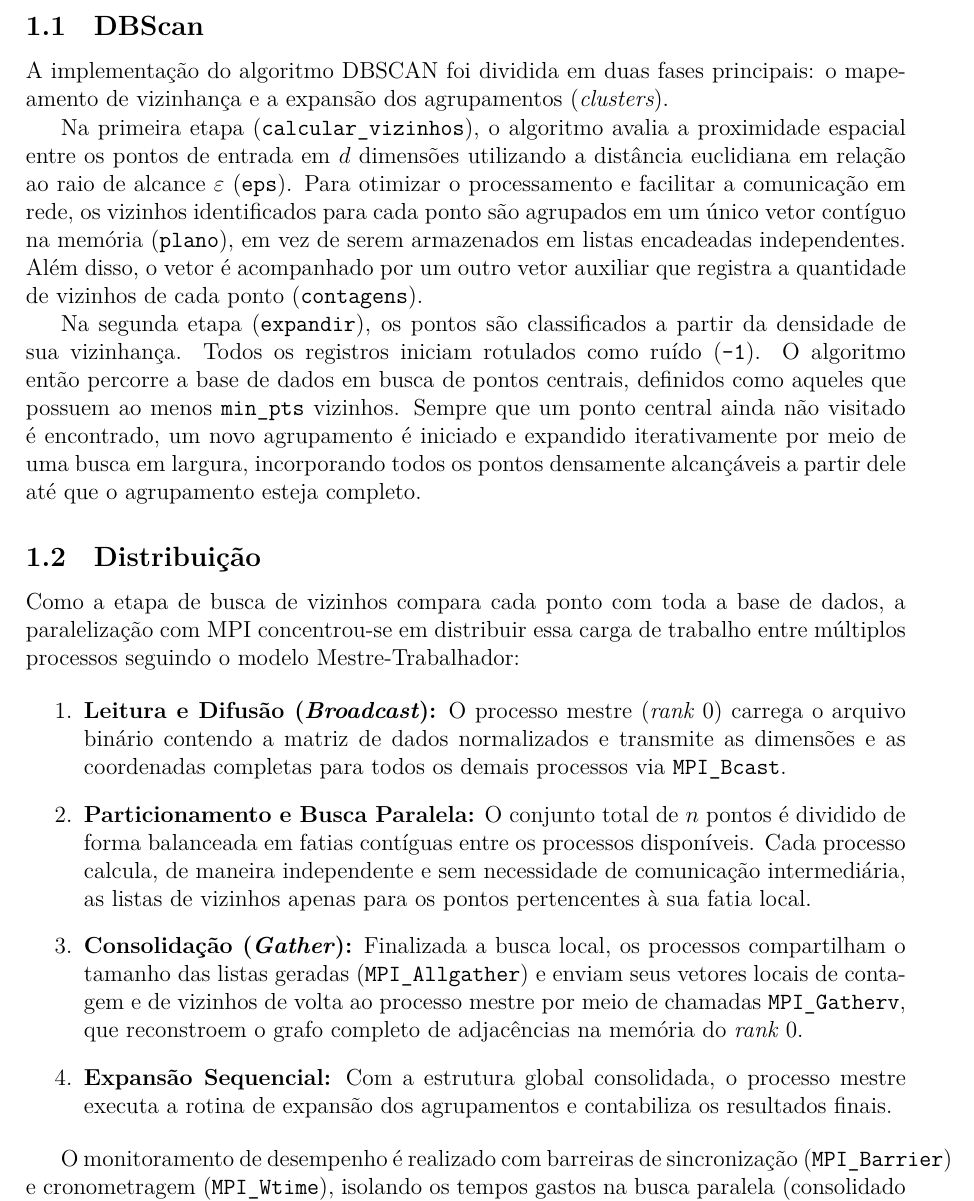
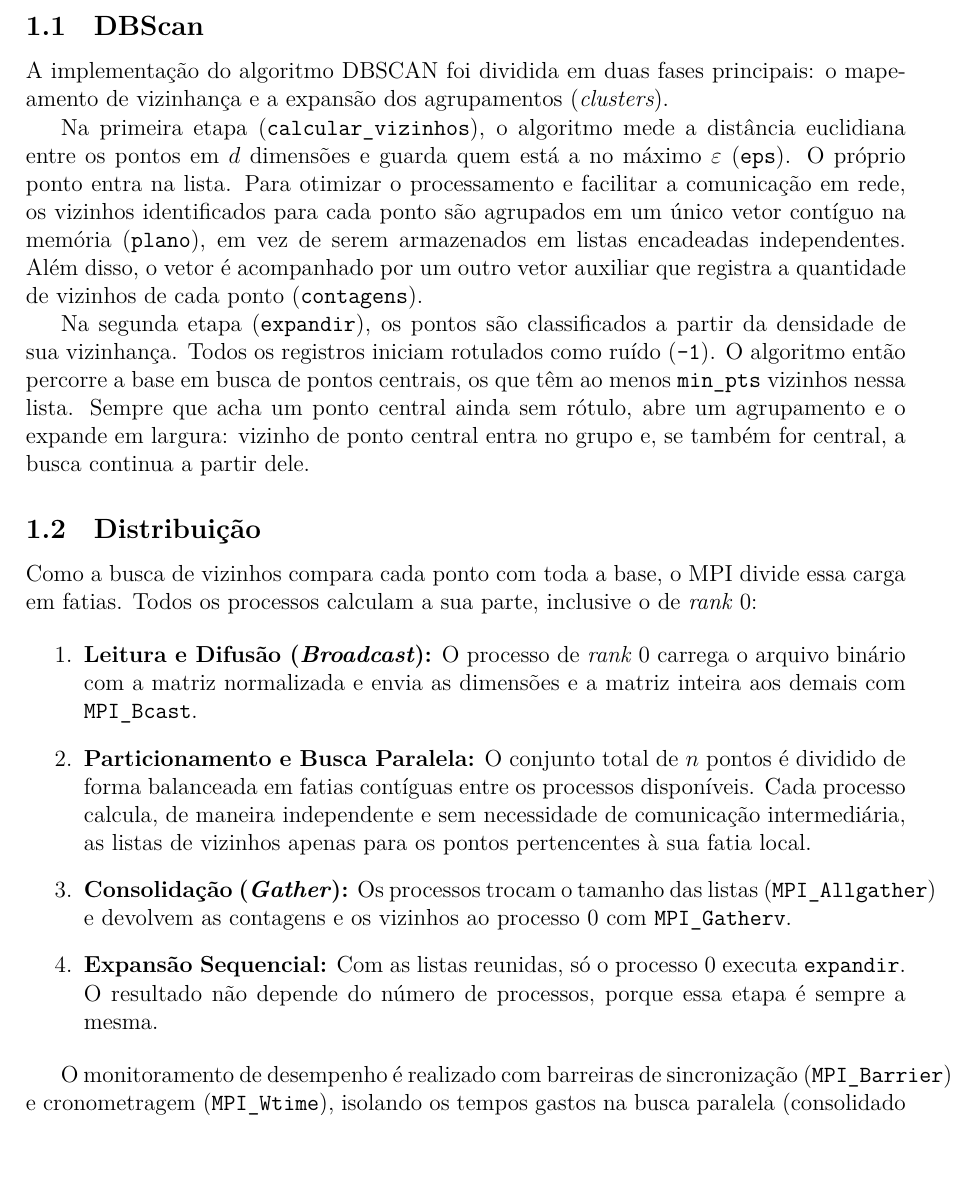
Before and after one commit to enfmarinho/bdp1, a LaTeX document (relatorio/main.tex): part of page 2 of 5, cut so that both start at the same text, the shorter picture padded with empty space. Compiled offline with XeLaTeX.

Commit message:
fix algoritm details

```diff
--- a/relatorio/main.tex
+++ b/relatorio/main.tex
@@ -76,24 +76,24 @@
 
 A implementação do algoritmo DBSCAN foi dividida em duas fases principais: o mapeamento de vizinhança e a expansão dos agrupamentos (\textit{clusters}).
 
-Na primeira etapa (\texttt{calcular\_vizinhos}), o algoritmo avalia a proximidade espacial entre os pontos de entrada em $d$ dimensões utilizando a distância euclidiana em relação ao raio de alcance $\varepsilon$ (\texttt{eps}). %
+Na primeira etapa (\texttt{calcular\_vizinhos}), o algoritmo mede a distância euclidiana entre os pontos em $d$ dimensões e guarda quem está a no máximo $\varepsilon$ (\texttt{eps}). O próprio ponto entra na lista. %
 Para otimizar o processamento e facilitar a comunicação em rede, os vizinhos identificados para cada ponto são agrupados em um único vetor contíguo na memória (\texttt{plano}), em vez de serem armazenados em listas encadeadas independentes. Além disso, o vetor é acompanhado por um outro vetor auxiliar que registra a quantidade de vizinhos de cada ponto (\texttt{contagens}).
 
 Na segunda etapa (\texttt{expandir}), os pontos são classificados a partir da densidade de sua vizinhança.
 Todos os registros iniciam rotulados como ruído (\texttt{-1}).
-O algoritmo então percorre a base de dados em busca de pontos centrais, definidos como aqueles que possuem ao menos \texttt{min\_pts} vizinhos.
-Sempre que um ponto central ainda não visitado é encontrado, um novo agrupamento é iniciado e expandido iterativamente por meio de uma busca em largura, incorporando todos os pontos densamente alcançáveis a partir dele até que o agrupamento esteja completo.
+O algoritmo então percorre a base em busca de pontos centrais, os que têm ao menos \texttt{min\_pts} vizinhos nessa lista.
+Sempre que acha um ponto central ainda sem rótulo, abre um agrupamento e o expande em largura: vizinho de ponto central entra no grupo e, se também for central, a busca continua a partir dele.
 
 \subsection{Distribuição}
 
-Como a etapa de busca de vizinhos compara cada ponto com toda a base de dados, a paralelização com MPI concentrou-se em distribuir essa carga de trabalho entre múltiplos processos seguindo o modelo Mestre-Trabalhador:
+Como a busca de vizinhos compara cada ponto com toda a base, o MPI divide essa carga em fatias. Todos os processos calculam a sua parte, inclusive o de \textit{rank} 0:
 
 \begin{enumerate}
-    \item \textbf{Leitura e Difusão (\textit{Broadcast}):} O processo mestre (\textit{rank} 0) carrega o arquivo binário contendo a matriz de dados normalizados e transmite as dimensões e as coordenadas completas para todos os demais processos via \texttt{MPI\_Bcast}. %
+    \item \textbf{Leitura e Difusão (\textit{Broadcast}):} O processo de \textit{rank} 0 carrega o arquivo binário com a matriz normalizada e envia as dimensões e a matriz inteira aos demais com \texttt{MPI\_Bcast}. %
     \item \textbf{Particionamento e Busca Paralela:} O conjunto total de $n$ pontos é dividido de forma balanceada em fatias contíguas entre os processos disponíveis.
     Cada processo calcula, de maneira independente e sem necessidade de comunicação intermediária, as listas de vizinhos apenas para os pontos pertencentes à sua fatia local.
-    \item \textbf{Consolidação (\textit{Gather}):} Finalizada a busca local, os processos compartilham o tamanho das listas geradas (\texttt{MPI\_Allgather}) e enviam seus vetores locais de contagem e de vizinhos de volta ao processo mestre por meio de chamadas \texttt{MPI\_Gatherv}, que reconstroem o grafo completo de adjacências na memória do \textit{rank} 0.
-    \item \textbf{Expansão Sequencial:} Com a estrutura global consolidada, o processo mestre executa a rotina de expansão dos agrupamentos e contabiliza os resultados finais.
+    \item \textbf{Consolidação (\textit{Gather}):} Os processos trocam o tamanho das listas (\texttt{MPI\_Allgather}) e devolvem as contagens e os vizinhos ao processo 0 com \texttt{MPI\_Gatherv}.
+    \item \textbf{Expansão Sequencial:} Com as listas reunidas, só o processo 0 executa \texttt{expandir}. O resultado não depende do número de processos, porque essa etapa é sempre a mesma.
 \end{enumerate}
 
 O monitoramento de desempenho é realizado com barreiras de sincronização (\texttt{MPI\_Barrier}) e cronometragem (\texttt{MPI\_Wtime}), isolando os tempos gastos na busca paralela (consolidado pelo maior tempo entre os processos via \texttt{MPI\_Reduce}), na junção dos dados pela rede e na expansão final.
```
